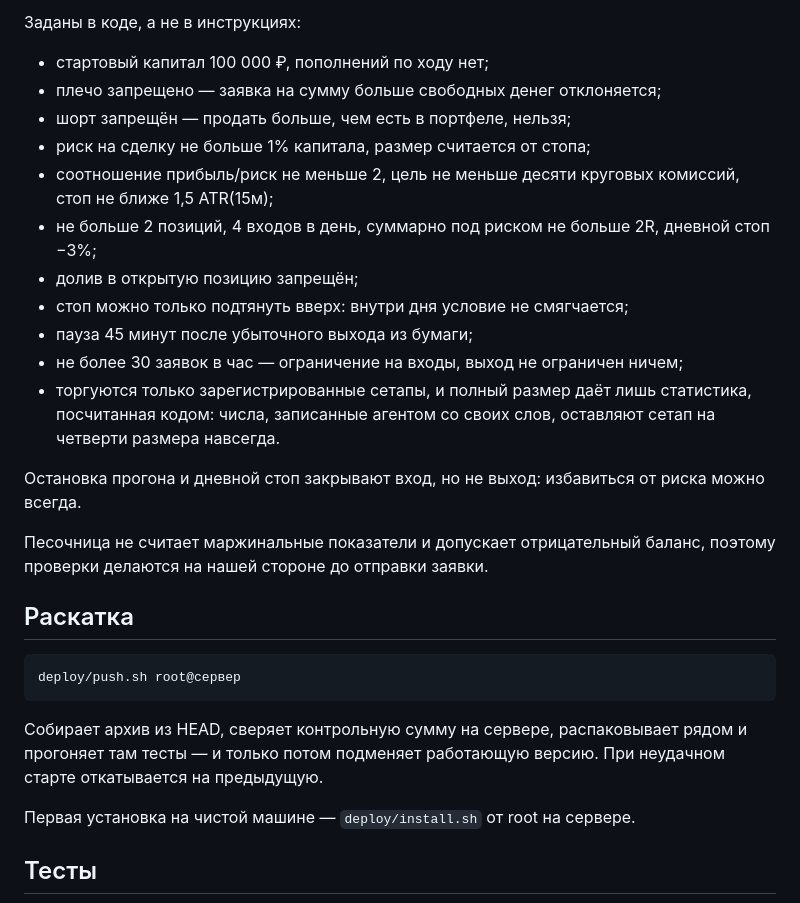
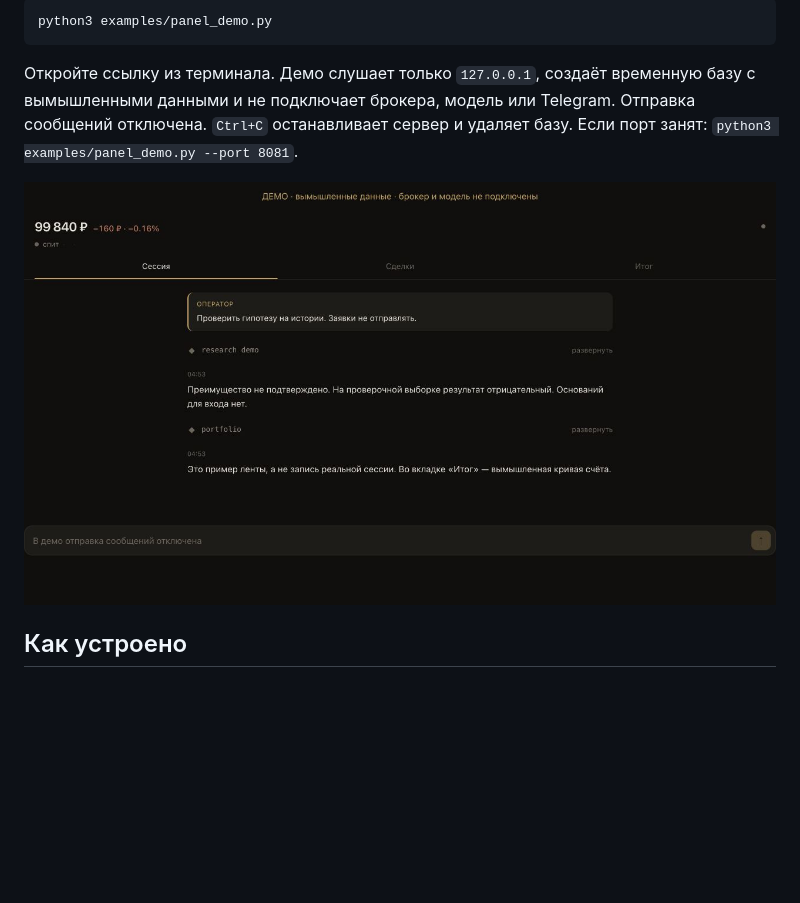
Before and after one commit to Ev0lv3nta/tinvest-agent, a Markdown page: README.md, the part around the change printed below. GitHub-like rendering; pictures changed too: docs/images/panel-demo.png (added); blank space fills up the shorter version.

````diff
--- a/README.md
+++ b/README.md
@@ -70,39 +36,14 @@ python3 -m research demo
 
-Заданы в коде, а не в инструкциях:
-
-- стартовый капитал 100 000 ₽, пополнений по ходу нет;
-- плечо запрещено — заявка на сумму больше свободных денег отклоняется;
-- шорт запрещён — продать больше, чем есть в портфеле, нельзя;
-- риск на сделку не больше 1% капитала, размер считается от стопа;
-- соотношение прибыль/риск не меньше 2, цель не меньше десяти круговых комиссий,
-  стоп не ближе 1,5 ATR(15м);
-- не больше 2 позиций, 4 входов в день, суммарно под риском не больше 2R,
-  дневной стоп −3%;
-- долив в открытую позицию запрещён;
-- стоп можно только подтянуть вверх: внутри дня условие не смягчается;
-- пауза 45 минут после убыточного выхода из бумаги;
-- не более 30 заявок в час — ограничение на входы, выход не ограничен ничем;
-- торгуются только зарегистрированные сетапы, и полный размер даёт лишь
-  статистика, посчитанная кодом: числа, записанные агентом со своих слов,
-  оставляют сетап на четверти размера навсегда.
-
-Остановка прогона и дневной стоп закрывают вход, но не выход: избавиться от
-риска можно всегда.
-
-Песочница не считает маржинальные показатели и допускает отрицательный баланс,
-поэтому проверки делаются на нашей стороне до отправки заявки.
-
-## Раскатка
-
-```
-deploy/push.sh root@сервер
+```bash
+python3 examples/panel_demo.py
 ```
 
-Собирает архив из HEAD, сверяет контрольную сумму на сервере, распаковывает
-рядом и прогоняет там тесты — и только потом подменяет работающую версию.
-При неудачном старте откатывается на предыдущую.
+Откройте ссылку из терминала. Демо слушает только `127.0.0.1`, создаёт временную
+базу с вымышленными данными и не подключает брокера, модель или Telegram.
+Отправка сообщений отключена. `Ctrl+C` останавливает сервер и удаляет базу.
+Если порт занят: `python3 examples/panel_demo.py --port 8081`.
 
-Первая установка на чистой машине — `deploy/install.sh` от root на сервере.
+![Лента панели на вымышленных данных](docs/images/panel-demo.png)
 
-## Тесты
+## Как устроено
 
````
Also changed, not shown: other parts of README.md (+94 -74 lines), .github/pull_request_template.md (added, +7 -0 lines), docs/architecture.md (+4 -0 lines), docs/setup.md (added, +140 -0 lines), 11 other files.
